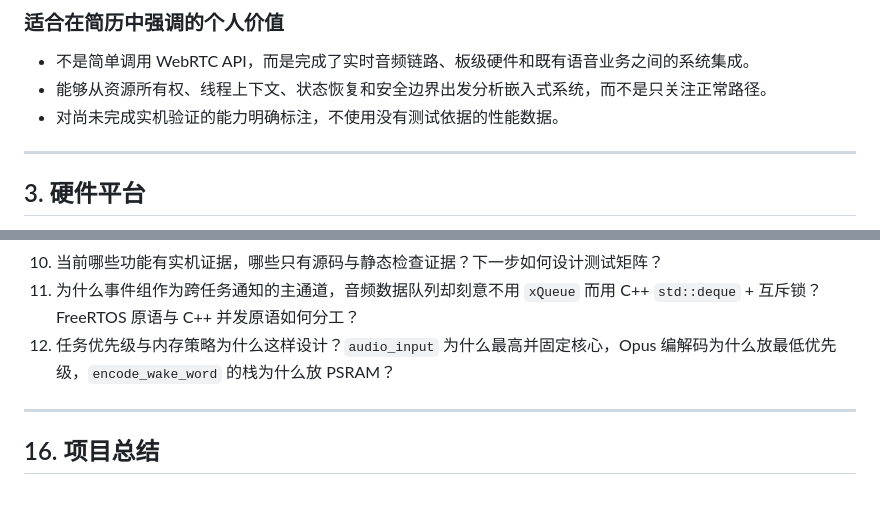
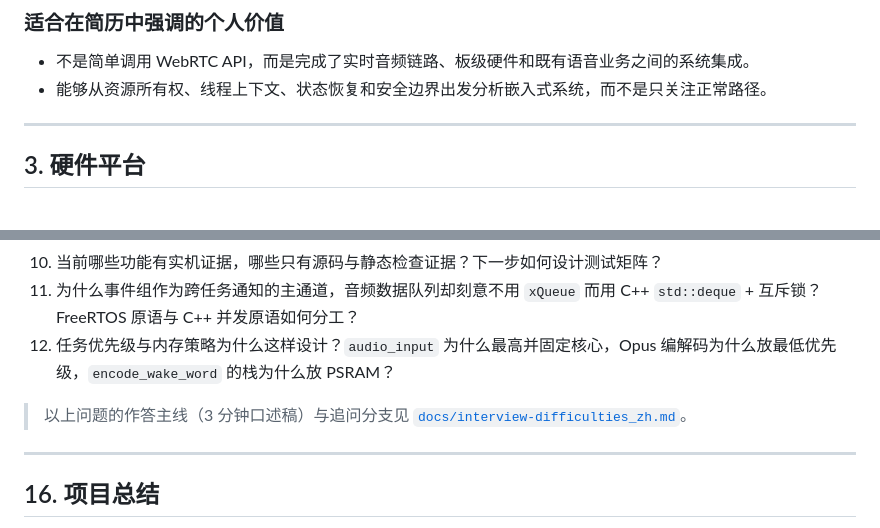
Before and after one commit to yun7211/intelligent_audio_box, a Markdown page: 项目介绍.md, 2 parts joined by grey strips. Drawn GitHub-style; blank space fills up the shorter version.

```diff
--- a/项目介绍.md
+++ b/项目介绍.md
@@ -46,7 +46,6 @@
 
 - 不是简单调用 WebRTC API，而是完成了实时音频链路、板级硬件和既有语音业务之间的系统集成。
 - 能够从资源所有权、线程上下文、状态恢复和安全边界出发分析嵌入式系统，而不是只关注正常路径。
-- 对尚未完成实机验证的能力明确标注，不使用没有测试依据的性能数据。
 ---
 
 ## 3. 硬件平台
@@ -569,6 +568,8 @@ ESP32-S3 智能音箱，具有离线唤醒和云端 ASR、LLM、TTS 对话，并
 11. 为什么事件组作为跨任务通知的主通道，音频数据队列却刻意不用 `xQueue` 而用 C++ `std::deque` + 互斥锁？FreeRTOS 原语与 C++ 并发原语如何分工？
 12. 任务优先级与内存策略为什么这样设计？`audio_input` 为什么最高并固定核心，Opus 编解码为什么放最低优先级，`encode_wake_word` 的栈为什么放 PSRAM？
 
+> 以上问题的作答主线（3 分钟口述稿）与追问分支见 [`docs/interview-difficulties_zh.md`](docs/interview-difficulties_zh.md)。
+
 ---
 
 ## 16. 项目总结
```
Also changed, not shown: README.md (+1 -0 lines), docs/interview-difficulties_zh.md (added, +91 -0 lines).
